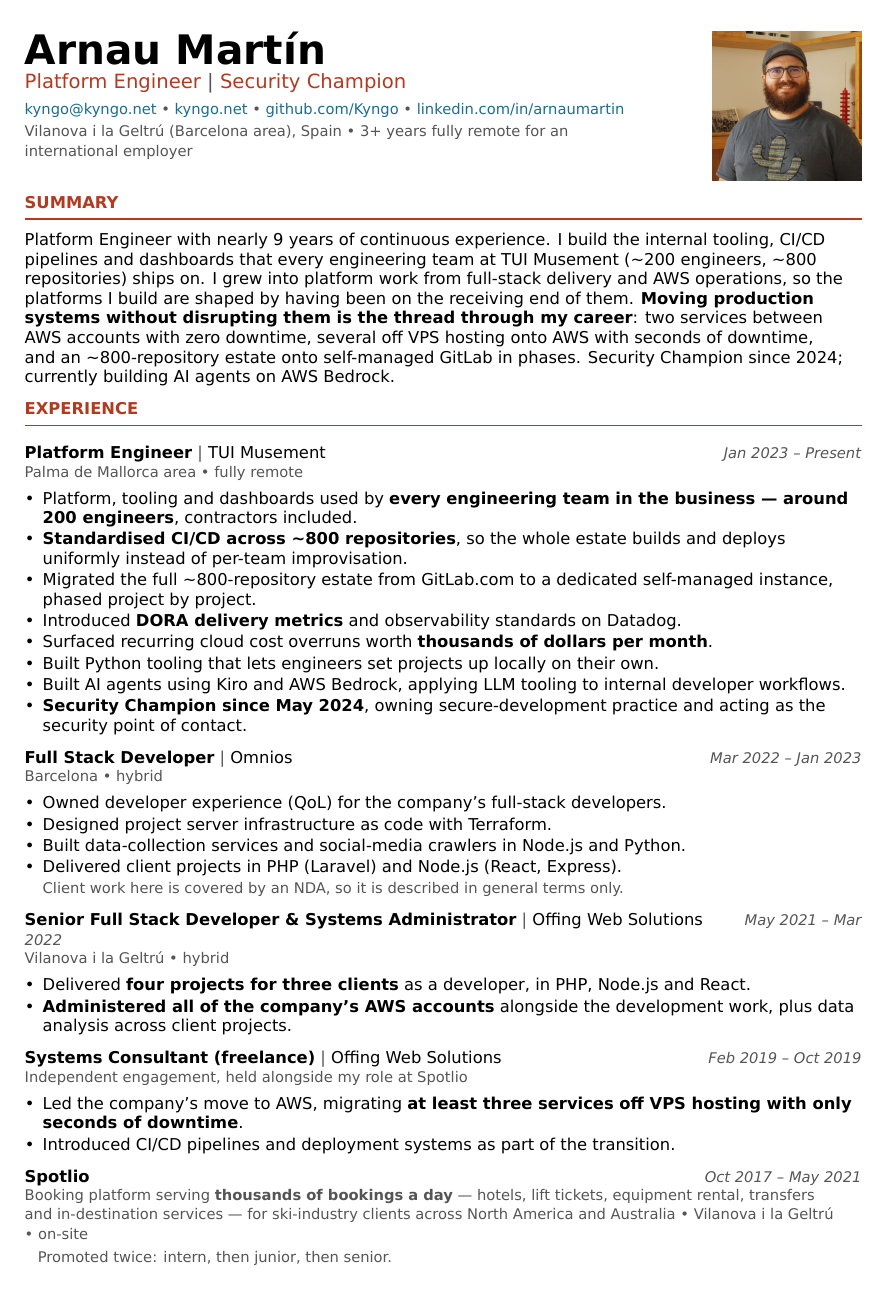
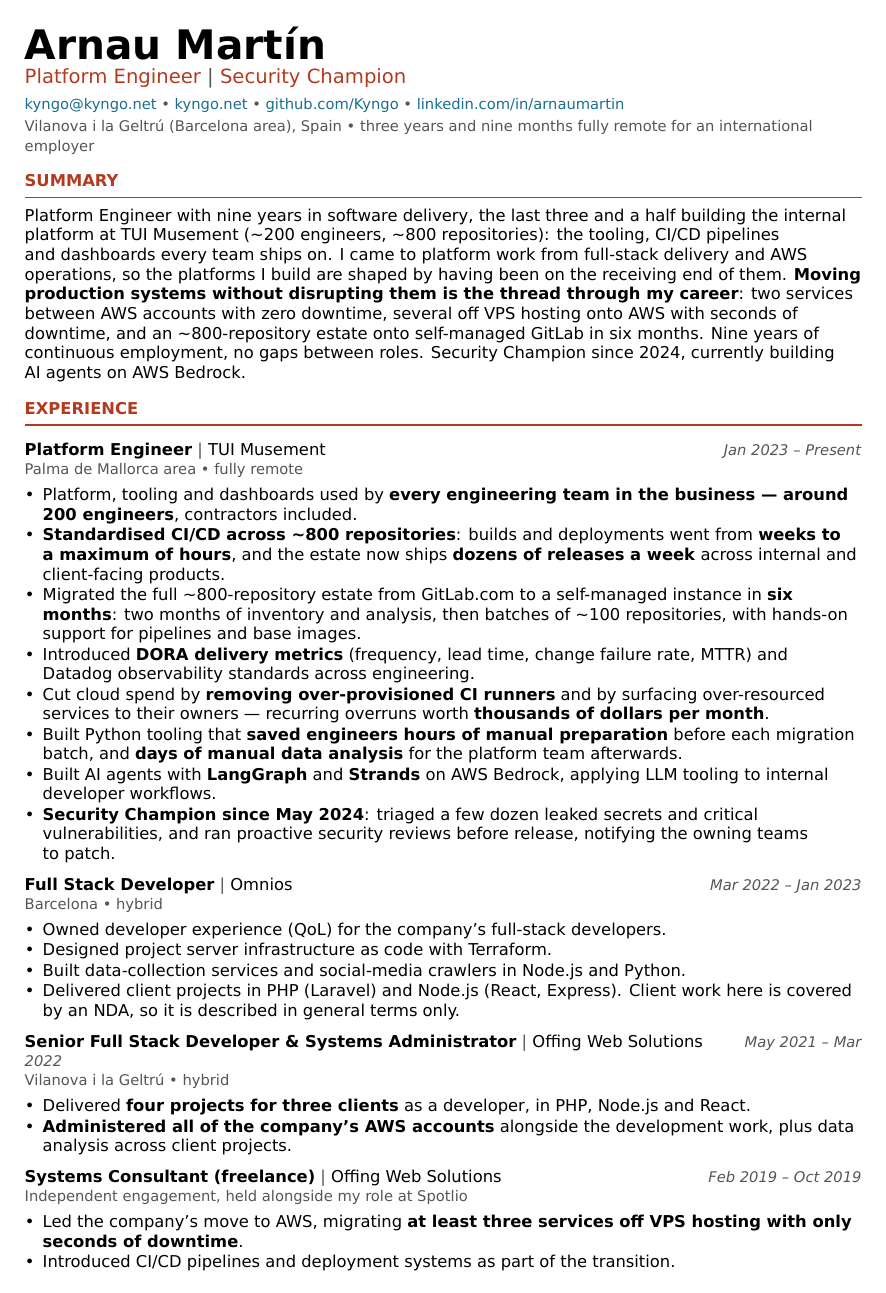
Before and after one commit to Kyngo/Resume, a LaTeX CV (Resume.tex): page 1 of 3. Compiled offline with XeLaTeX; a missing font is replaced by an installed copy or a similar font.

Commit message:
Refresh resume content and remove the photo
Content: add the real figures behind the existing claims (build and deploy times from weeks to hours, dozens of releases a week, a six-month GitLab migration in batches of ~100 repositories, removal of over-provisioned CI runners, dozen-odd security findings, Python tooling savings, ~600 concurrent users and index tuning at Spotlio).

Summary: separate nine years of career from three and a half years of platform work, and state that there are no gaps between roles. Replace the platform-experience years that were implied by the total.

Layout: keep the CV at two pages with tuned section spacing, and separate headings from the previous paragraph so ATS extraction stays clean.

Skills: rename the programming 'Languages' line to 'Programming', add LangGraph and Strands, and drop the unused AWS services.

Photo: delete img/me.jpg, drop the showphoto conditional and graphicx, and let the header use the full width. A photo adds no signal for international and remote applications.

Docs: record the design decisions and the pdftotext check in the README.

```diff
--- a/Resume.tex
+++ b/Resume.tex
@@ -76,14 +74,11 @@
 \titleformat{\section}
   {\normalsize\bfseries\color{accent}}
   {}{0em}{\MakeUppercase}[\vspace{-0.5em}{\color{accent}\rule{\linewidth}{0.7pt}}]
-\titlespacing*{\section}{0pt}{0.75em}{0.38em}
+\titlespacing*{\section}{0pt}{1.0em}{0.25em}
 
 % ---- Lists ----------------------------------------------------------
 \usepackage{enumitem}
-\setlist[itemize]{leftmargin=1.1em,itemsep=1pt,topsep=1.5pt,parsep=0pt,label=\textbullet}
-
-\usepackage{graphicx}
-\graphicspath{{img/}}
+\setlist[itemize]{leftmargin=1.1em,itemsep=0.5pt,topsep=1pt,parsep=0pt,label=\textbullet}
 
 % ---- Line breaking -------------------------------------------------
 % Ragged right, hyphenation off. Justified body text forced TeX to break words
@@ -137,30 +132,24 @@
   \href{https://kyngo.net}{kyngo.net} \textcolor{muted}{\textbullet}
   \href{https://github.com/Kyngo}{github.com/Kyngo} \textcolor{muted}{\textbullet}
   \href{https://linkedin.com/in/arnaumartin}{linkedin.com/in/arnaumartin}\\[0.18em]
-  \textcolor{muted}{Vilanova i la Geltrú (Barcelona area), Spain \textbullet{} 3+ years fully
-  remote for an international employer}%
+  \textcolor{muted}{Vilanova i la Geltrú (Barcelona area), Spain \textbullet{} three years and
+  nine months fully remote for an international employer}%
   \ifshowbirthdate\textcolor{muted}{ \textbullet{} Born July 21, 1995}\fi
   }
 \end{minipage}%
-\ifshowphoto
-\hfill
-\begin{minipage}[t]{0.22\linewidth}
-  \vspace{0pt}
-  \raggedleft\includegraphics[height=3.2cm]{me.jpg}
-\end{minipage}
-\fi
 
 % ---------------- Summary ----------------
 \section*{Summary}
-Platform Engineer with nearly 9 years of continuous experience. I build the internal
-tooling, CI/CD pipelines and dashboards that every engineering team at TUI Musement
-(\textasciitilde200 engineers, \textasciitilde800 repositories) ships on. I grew into platform
-work from full-stack delivery and AWS operations, so the platforms I build are shaped by
-having been on the receiving end of them. \textbf{Moving production systems without
-disrupting them is the thread through my career}: two services between AWS accounts with
-zero downtime, several off VPS hosting onto AWS with seconds of downtime, and an
-\textasciitilde800-repository estate onto self-managed GitLab in phases. Security Champion
-since 2024; currently building AI agents on AWS Bedrock.
+Platform Engineer with nine years in software delivery, the last three and a half building the
+internal platform at TUI Musement (\textasciitilde200 engineers, \textasciitilde800
+repositories): the tooling, CI/CD pipelines and dashboards every team ships on. I came to
+platform work from full-stack delivery and AWS operations, so the platforms I build are shaped
+by having been on the receiving end of them. \textbf{Moving production systems without
+disrupting them is the thread through my career}: two services between AWS accounts with zero
+downtime, several off VPS hosting onto AWS with seconds of downtime, and an
+\textasciitilde800-repository estate onto self-managed GitLab in six months. Nine years of
+continuous employment, no gaps between roles. Security Champion since 2024, currently building
+AI agents on AWS Bedrock.
 
 % ---------------- Experience ----------------
 \section*{Experience}
@@ -171,18 +160,26 @@
 \begin{itemize}
   \item Platform, tooling and dashboards used by \textbf{every engineering team in the
   business --- around 200 engineers}, contractors included.
-  \item \textbf{Standardised CI/CD across \textasciitilde800 repositories}, so the whole
-  estate builds and deploys uniformly instead of per-team improvisation.
+  \item \textbf{Standardised CI/CD across \textasciitilde800 repositories}: builds and
+  deployments went from \textbf{weeks to a maximum of hours}, and the estate now ships
+  \textbf{dozens of releases a week} across internal and client-facing products.
   \item Migrated the full \textasciitilde800-repository estate from GitLab.com to a
-  dedicated self-managed instance, phased project by project.
-  \item Introduced \textbf{DORA delivery metrics} and observability standards on Datadog.
-  \item Surfaced recurring cloud cost overruns worth \textbf{thousands of dollars per
-  month}.
-  \item Built Python tooling that lets engineers set projects up locally on their own.
-  \item Built AI agents using Kiro and AWS Bedrock, applying LLM tooling to internal
-  developer workflows.
-  \item \textbf{Security Champion since May 2024}, owning secure-development practice and
-  acting as the security point of contact.
+  self-managed instance in \textbf{six months}: two months of inventory and analysis, then
+  batches of \textasciitilde100 repositories, with hands-on support for pipelines and base
+  images.
+  \item Introduced \textbf{DORA delivery metrics} (frequency, lead time, change failure rate,
+  MTTR) and Datadog observability standards across engineering.
+  \item Cut cloud spend by \textbf{removing over-provisioned CI runners} and by surfacing
+  over-resourced services to their owners --- recurring overruns worth \textbf{thousands of
+  dollars per month}.
+  \item Built Python tooling that \textbf{saved engineers hours of manual preparation} before
+  each migration batch, and \textbf{days of manual data analysis} for the platform team
+  afterwards.
+  \item Built AI agents with \textbf{LangGraph} and \textbf{Strands} on AWS Bedrock, applying
+  LLM tooling to internal developer workflows.
+  \item \textbf{Security Champion since May 2024}: triaged a few dozen leaked secrets and
+  critical vulnerabilities, and ran proactive security reviews before release, notifying the
+  owning teams to patch.
 \end{itemize}
 
 \job{Full Stack Developer}{Omnios}{Mar 2022 -- Jan 2023}
```
Also changed, not shown: README.md, img/me.jpg (deleted), Resume.tex (59 more changed lines).
